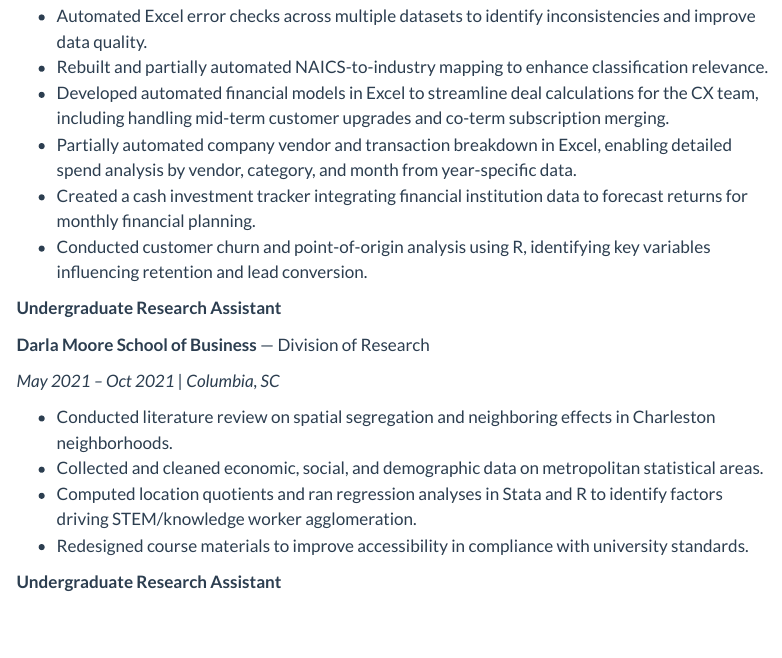
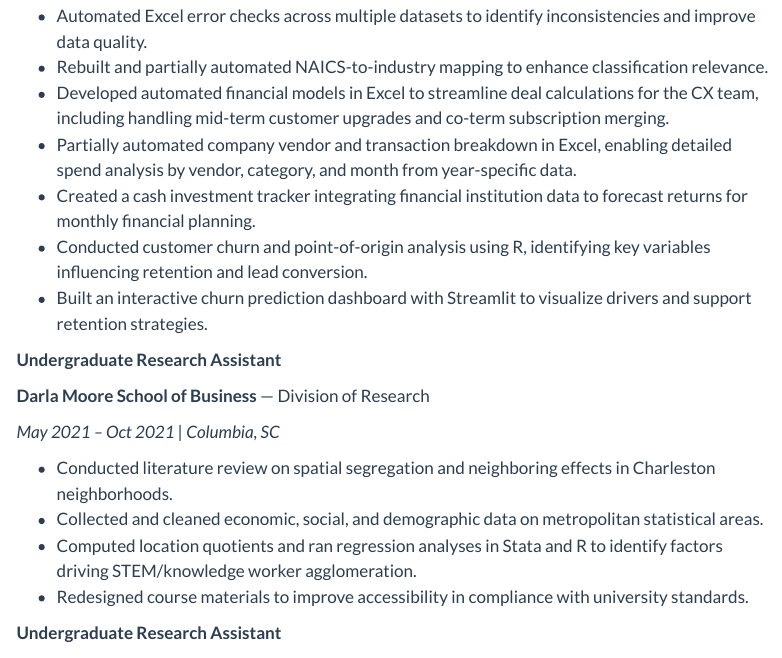
Before and after one commit to hynesc/personal-website, a Quarto document (experience.qmd): the page in a window 1100 px wide, from 280 px down. Rendered offline with R 4.5, knitr and Pandoc in place of Quarto, with nearby package versions; menus at the side of the page are left out.

```diff
--- a/experience.qmd
+++ b/experience.qmd
@@ -18,6 +18,7 @@
 - Partially automated company vendor and transaction breakdown in Excel, enabling detailed spend analysis by vendor, category, and month from year-specific data.
 - Created a cash investment tracker integrating financial institution data to forecast returns for monthly financial planning.
 - Conducted customer churn and point-of-origin analysis using R, identifying key variables influencing retention and lead conversion.
+- Built an interactive churn prediction dashboard with Streamlit to visualize drivers and support retention strategies.
 
 **Undergraduate Research Assistant**
 
```
